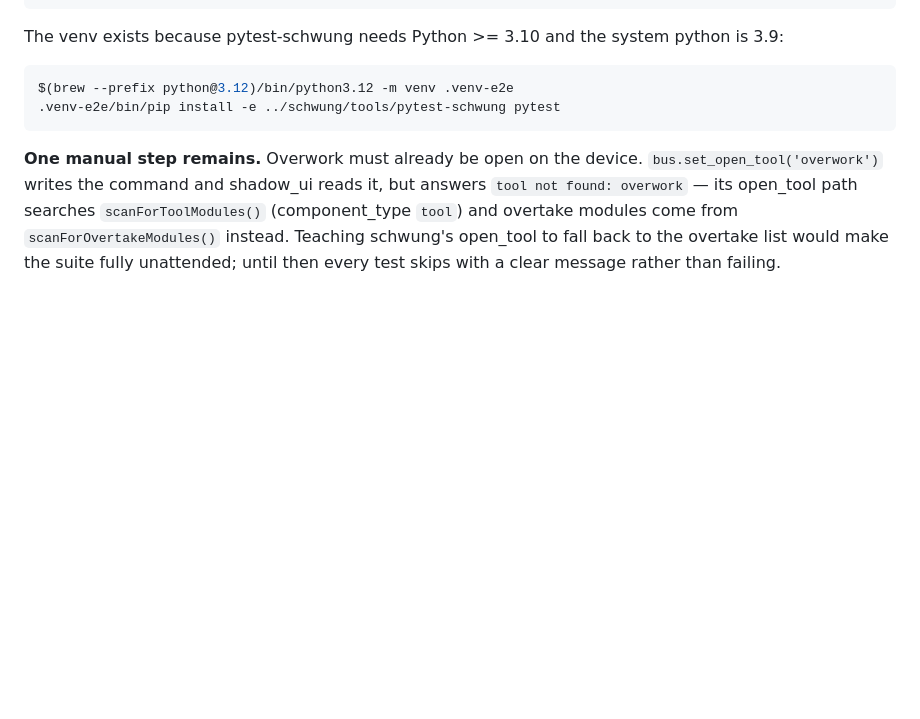
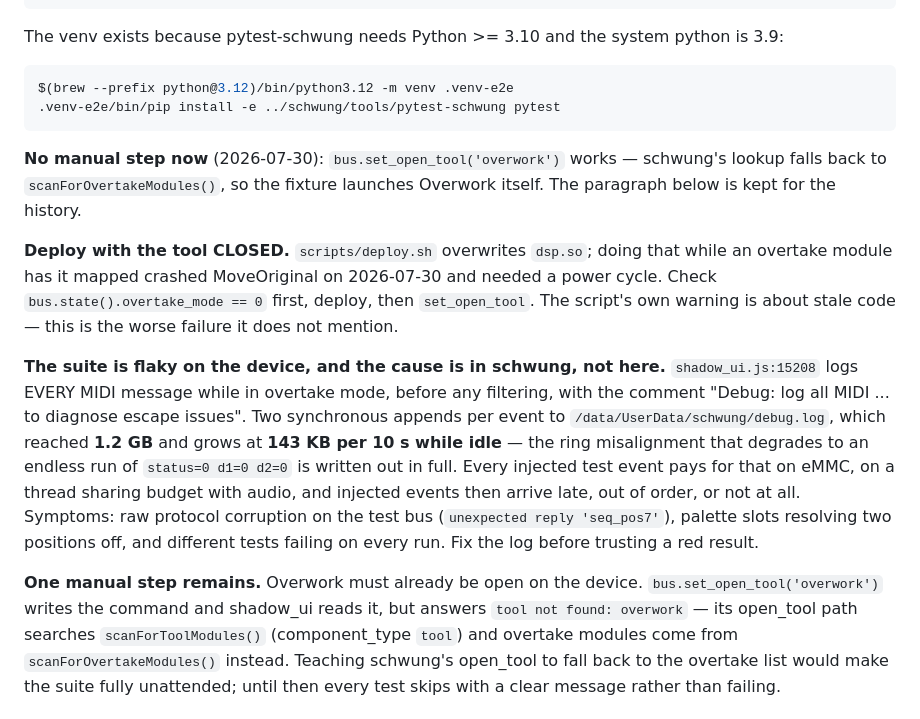
Before and after one commit to timncox/schwung-work, a Markdown page: CLAUDE.md, the part around the change. GitHub-like rendering; blank space fills up the shorter version.

Commit message:
note the two device gotchas the e2e run cost
Deploy with the tool CLOSED. deploy.sh overwrites dsp.so, and doing that
while an overtake module has it mapped crashed MoveOriginal and needed a
power cycle. The script warns about stale code, not about this.

And the suite's flakiness is not in this repo: shadow_ui.js:15208 logs every
MIDI message in overtake mode before any filtering, two synchronous appends
per event to a debug.log that has reached 1.2 GB and grows at 143 KB per
10 s while IDLE. Injected test events pay for that on eMMC on a thread that
shares budget with audio, which is why they arrive late, out of order, or
not at all.

Co-Authored-By: Claude Opus 5 <noreply@anthropic.com>

````diff
--- a/CLAUDE.md
+++ b/CLAUDE.md
@@ -357,6 +357,28 @@ $(brew --prefix python@3.12)/bin/python3.12 -m venv .venv-e2e
 .venv-e2e/bin/pip install -e ../schwung/tools/pytest-schwung pytest
 ```
 
+**No manual step now** (2026-07-30): `bus.set_open_tool('overwork')` works —
+schwung's lookup falls back to `scanForOvertakeModules()`, so the fixture
+launches Overwork itself. The paragraph below is kept for the history.
+
+**Deploy with the tool CLOSED.** `scripts/deploy.sh` overwrites `dsp.so`; doing
+that while an overtake module has it mapped crashed MoveOriginal on 2026-07-30
+and needed a power cycle. Check `bus.state().overtake_mode == 0` first, deploy,
+then `set_open_tool`. The script's own warning is about stale code — this is the
+worse failure it does not mention.
+
+**The suite is flaky on the device, and the cause is in schwung, not here.**
+`shadow_ui.js:15208` logs EVERY MIDI message while in overtake mode, before any
+filtering, with the comment "Debug: log all MIDI ... to diagnose escape issues".
+Two synchronous appends per event to `/data/UserData/schwung/debug.log`, which
+reached **1.2 GB** and grows at **143 KB per 10 s while idle** — the ring
+misalignment that degrades to an endless run of `status=0 d1=0 d2=0` is written
+out in full. Every injected test event pays for that on eMMC, on a thread
+sharing budget with audio, and injected events then arrive late, out of order,
+or not at all. Symptoms: raw protocol corruption on the test bus
+(`unexpected reply 'seq_pos7'`), palette slots resolving two positions off, and
+different tests failing on every run. Fix the log before trusting a red result.
+
 **One manual step remains.** Overwork must already be open on the device.
 `bus.set_open_tool('overwork')` writes the command and shadow_ui reads it, but
 answers `tool not found: overwork` — its open_tool path searches
````
